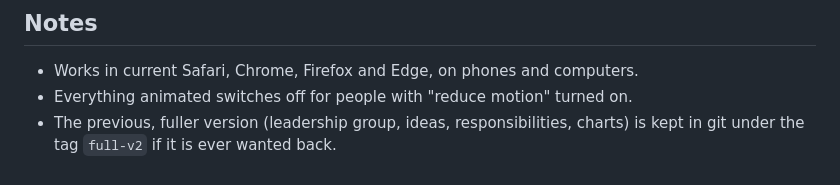
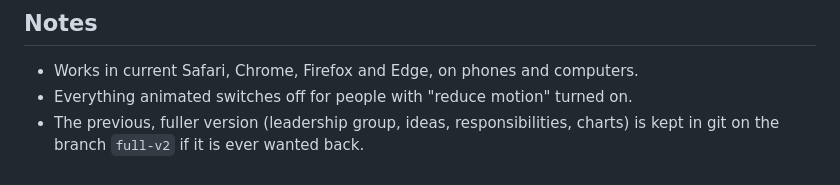
Before and after one commit to nplm02813/crew-book, a Markdown page: INTEGRATION.md, the part around the change. Drawn GitHub-style.

Commit message:
INTEGRATION.md: full version lives on branch full-v2
Co-Authored-By: Claude Sonnet 5.5 <noreply@anthropic.com>
Claude-Session: https://claude.ai/code/session_01GXj2AyU7foTjLhdqNf5HYF

```diff
--- a/INTEGRATION.md
+++ b/INTEGRATION.md
@@ -49,4 +49,4 @@ If the company site uses a strict Content-Security-Policy, allow those three hos
 
 - Works in current Safari, Chrome, Firefox and Edge, on phones and computers.
 - Everything animated switches off for people with "reduce motion" turned on.
-- The previous, fuller version (leadership group, ideas, responsibilities, charts) is kept in git under the tag `full-v2` if it is ever wanted back.
+- The previous, fuller version (leadership group, ideas, responsibilities, charts) is kept in git on the branch `full-v2` if it is ever wanted back.
```
